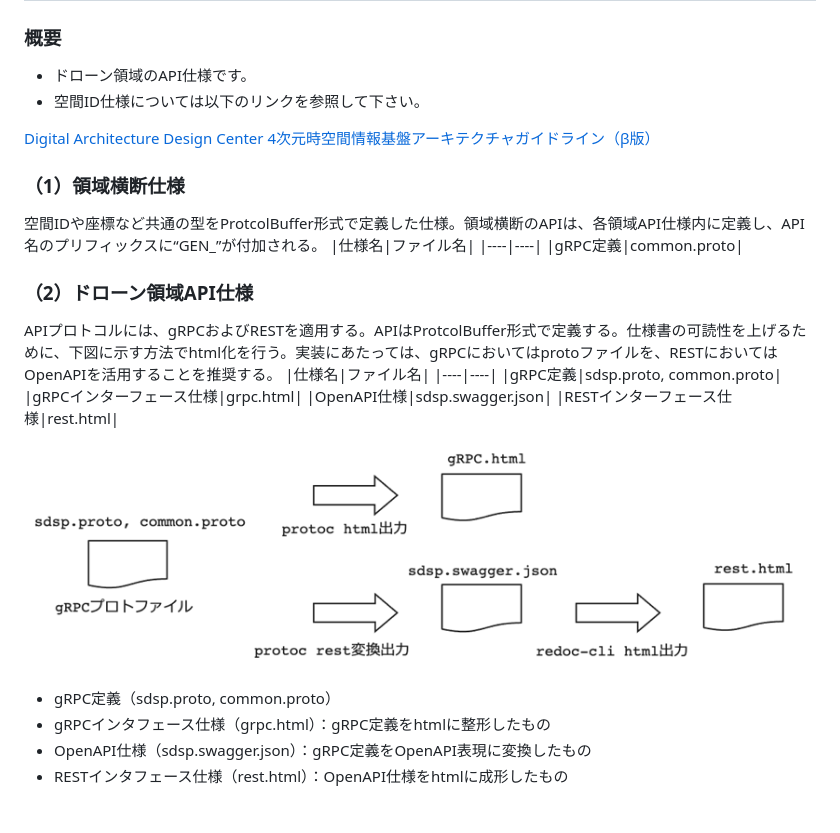
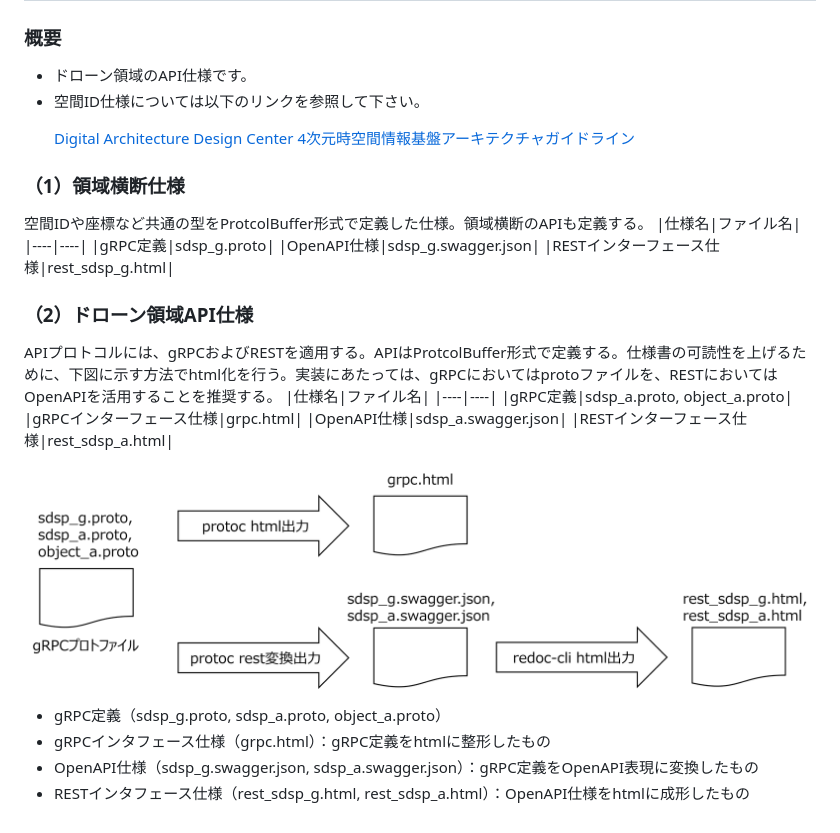
Before and after one commit to ouranos-gex/ouranos-gex-drone-api, a Markdown page: README.md, the part around the change. Drawn GitHub-style; pictures changed too: drone_api_image1.png (deleted), images/drone_api_image1.png (added).

Commit message:
γ版アップデート

```diff
--- a/README.md
+++ b/README.md
@@ -1,29 +1,34 @@
 # ウラノスGEX ドローン領域API仕様
 
 ### 概要
-- ドローン領域のAPI仕様です。
-- 空間ID仕様については以下のリンクを参照して下さい。
-<!--[Digital Architecture Design Center 4次元時空間情報基盤 ガイドライン](https://www.ipa.go.jp/digital/architecture/project/autonomousmobilerobot/3dspatial_guideline.html)-->
-<p><a href="https://www.ipa.go.jp/digital/architecture/project/autonomousmobilerobot/3dspatial_guideline.html" target="_blank">Digital Architecture Design Center 4次元時空間情報基盤アーキテクチャガイドライン（β版）</a></p>
+
+-   ドローン領域のAPI仕様です。
+-   空間ID仕様については以下のリンクを参照して下さい。
+    <!--[Digital Architecture Design Center 4次元時空間情報基盤 ガイドライン](https://www.ipa.go.jp/digital/architecture/project/autonomousmobilerobot/3dspatial_guideline.html)-->
+    <p><a href="https://www.ipa.go.jp/digital/architecture/project/autonomousmobilerobot/3dspatial_guideline.html" target="_blank">Digital Architecture Design Center 4次元時空間情報基盤アーキテクチャガイドライン</a></p>
 
 ### （1）領域横断仕様
-空間IDや座標など共通の型をProtcolBuffer形式で定義した仕様。領域横断のAPIは、各領域API仕様内に定義し、API名のプリフィックスに“GEN_”が付加される。
+
+空間IDや座標など共通の型をProtcolBuffer形式で定義した仕様。領域横断のAPIも定義する。
 |仕様名|ファイル名|
 |----|----|
-|gRPC定義|common.proto|
+|gRPC定義|sdsp_g.proto|
+|OpenAPI仕様|sdsp_g.swagger.json|
+|RESTインターフェース仕様|rest_sdsp_g.html|
 
 ### （2）ドローン領域API仕様
+
 APIプロトコルには、gRPCおよびRESTを適用する。APIはProtcolBuffer形式で定義する。仕様書の可読性を上げるために、下図に示す方法でhtml化を行う。実装にあたっては、gRPCにおいてはprotoファイルを、RESTにおいてはOpenAPIを活用することを推奨する。
 |仕様名|ファイル名|
 |----|----|
-|gRPC定義|sdsp.proto, common.proto|
+|gRPC定義|sdsp_a.proto, object_a.proto|
 |gRPCインターフェース仕様|grpc.html|
-|OpenAPI仕様|sdsp.swagger.json|
-|RESTインターフェース仕様|rest.html|
+|OpenAPI仕様|sdsp_a.swagger.json|
+|RESTインターフェース仕様|rest_sdsp_a.html|
 
-![drone_api_image1](drone_api_image1.png)
+![drone_api_image1](images/drone_api_image1.png)
 
-- gRPC定義（sdsp.proto, common.proto）
-- gRPCインタフェース仕様（grpc.html）：gRPC定義をhtmlに整形したもの
-- OpenAPI仕様（sdsp.swagger.json）：gRPC定義をOpenAPI表現に変換したもの
-- RESTインタフェース仕様（rest.html）：OpenAPI仕様をhtmlに成形したもの
+-   gRPC定義（sdsp_g.proto, sdsp_a.proto, object_a.proto）
+-   gRPCインタフェース仕様（grpc.html）：gRPC定義をhtmlに整形したもの
+-   OpenAPI仕様（sdsp_g.swagger.json, sdsp_a.swagger.json）：gRPC定義をOpenAPI表現に変換したもの
+-   RESTインタフェース仕様（rest_sdsp_g.html, rest_sdsp_a.html）：OpenAPI仕様をhtmlに成形したもの
```
Also changed, not shown: 14 other files.
